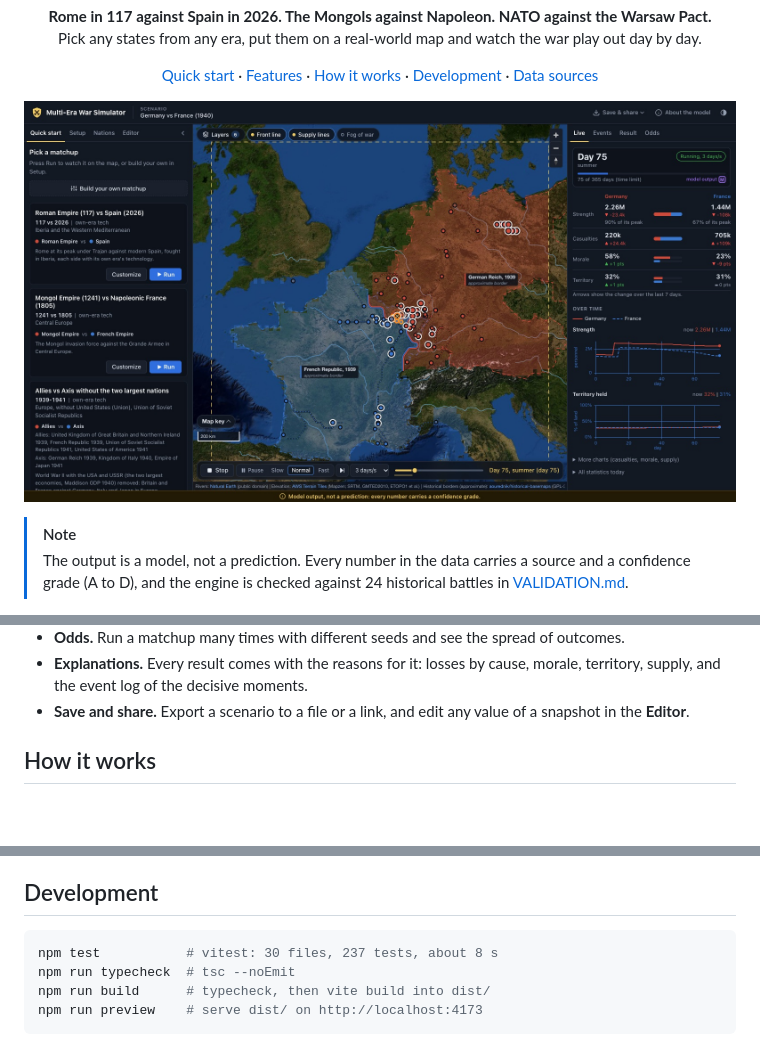
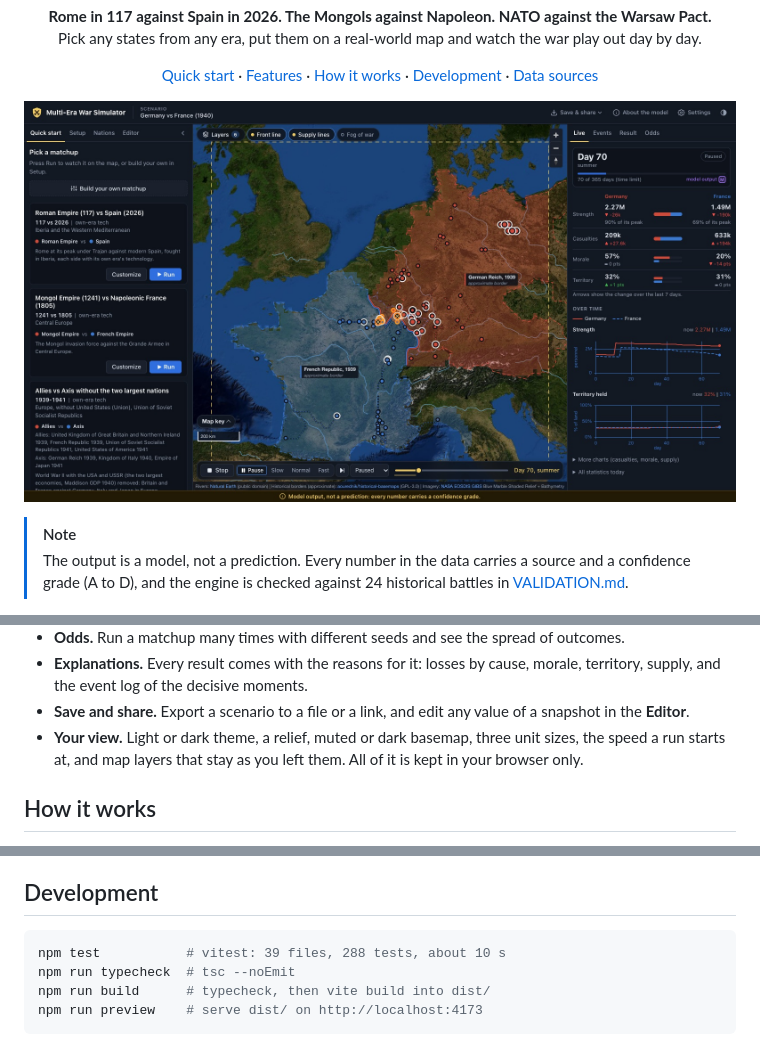
Before and after one commit to IchNukeDichWeg/war-simulator, a Markdown page: README.md, 3 parts joined by grey strips. Drawn GitHub-style; pictures changed too: docs/screenshot.jpg; blank space fills up the shorter version.

Commit message:
Refresh the README screenshot and add a social preview card
The README screenshot predates the fixes that show the day once in the time bar and add the Settings menu, so it is retaken on the same Germany vs France 1940 preset, paused on day 70. The README now lists the viewer settings and the current test count. The social preview card is the 1280x640 image GitHub shows when the repository link is shared; it is uploaded in the repository settings, not read from the tree.

README.md: Settings feature bullet; test count 39 files, 288 tests
docs/screenshot.jpg: retaken after the pre-release fixes
docs/social-preview.png: repository social preview card

Type: docs

Co-Authored-By: Claude Opus 5.5 <noreply@anthropic.com>

````diff
--- a/README.md
+++ b/README.md
@@ -67,6 +67,8 @@ open **Setup**, choose the nations for each side, the year of each, the theater
   supply, and the event log of the decisive moments.
 - **Save and share.** Export a scenario to a file or a link, and edit any value of a snapshot in the
   **Editor**.
+- **Your view.** Light or dark theme, a relief, muted or dark basemap, three unit sizes, the speed a
+  run starts at, and map layers that stay as you left them. All of it is kept in your browser only.
 
 ## How it works
 
@@ -87,7 +89,7 @@ from a run. The model reference is in [ENGINE.md](ENGINE.md), the design choices
 ## Development
 
 ```sh
-npm test           # vitest: 30 files, 237 tests, about 8 s
+npm test           # vitest: 39 files, 288 tests, about 10 s
 npm run typecheck  # tsc --noEmit
 npm run build      # typecheck, then vite build into dist/
 npm run preview    # serve dist/ on http://localhost:4173
````
Also changed, not shown: docs/social-preview.png (added).
